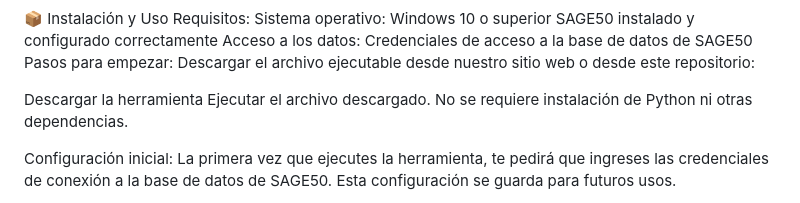
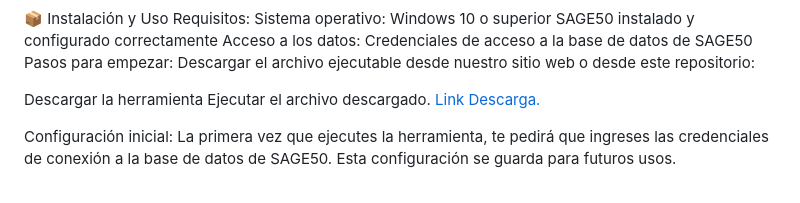
Before and after one commit to wertyMSD/Sage50bi, a Markdown page: README.md, the part around the change printed below. Drawn GitHub-style.

```diff
--- a/README.md
+++ b/README.md
@@ -26,7 +27,7 @@ Pasos para empezar:
 Descargar el archivo ejecutable desde nuestro sitio web o desde este repositorio:
 
 Descargar la herramienta
-Ejecutar el archivo descargado. No se requiere instalación de Python ni otras dependencias.
+Ejecutar el archivo descargado. [Link Descarga.](https://wertymsd.github.io/Sage50bi/link-descarga/)
 
 Configuración inicial: La primera vez que ejecutes la herramienta, te pedirá que ingreses las credenciales de conexión a la base de datos de SAGE50. Esta configuración se guarda para futuros usos.
 
```
Also changed, not shown: other parts of README.md (+1 -0 lines).
